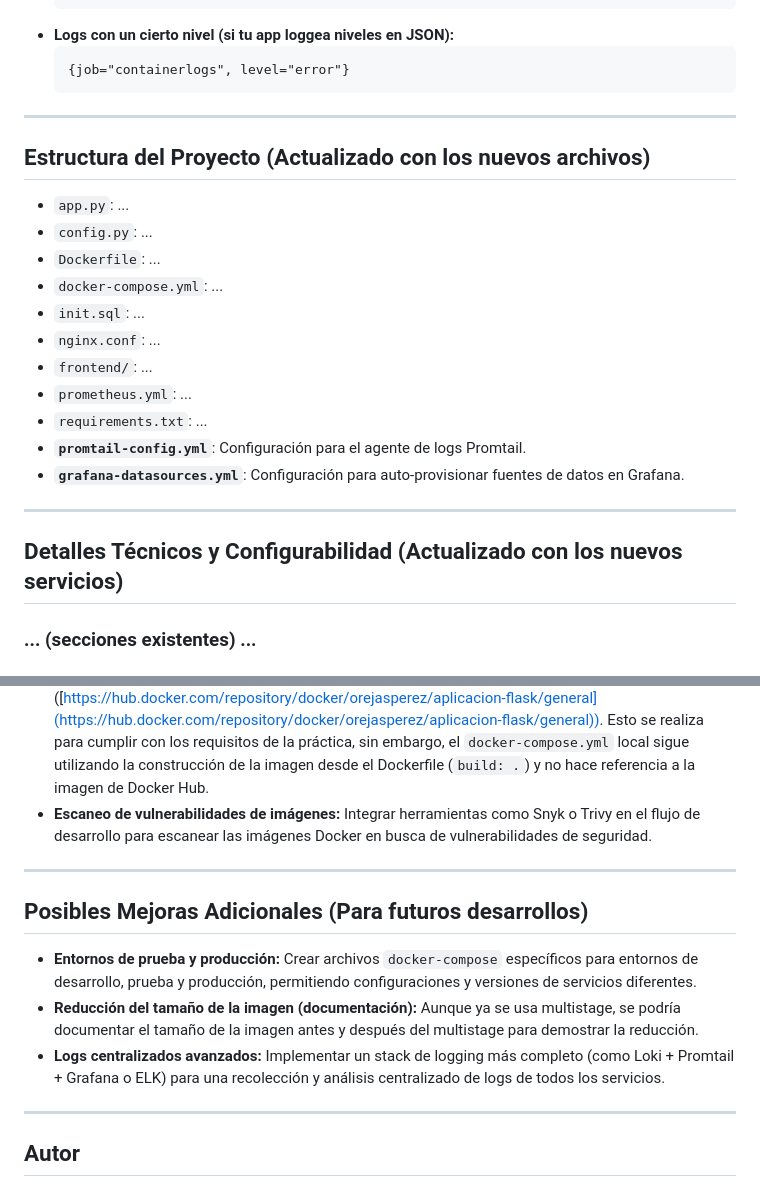
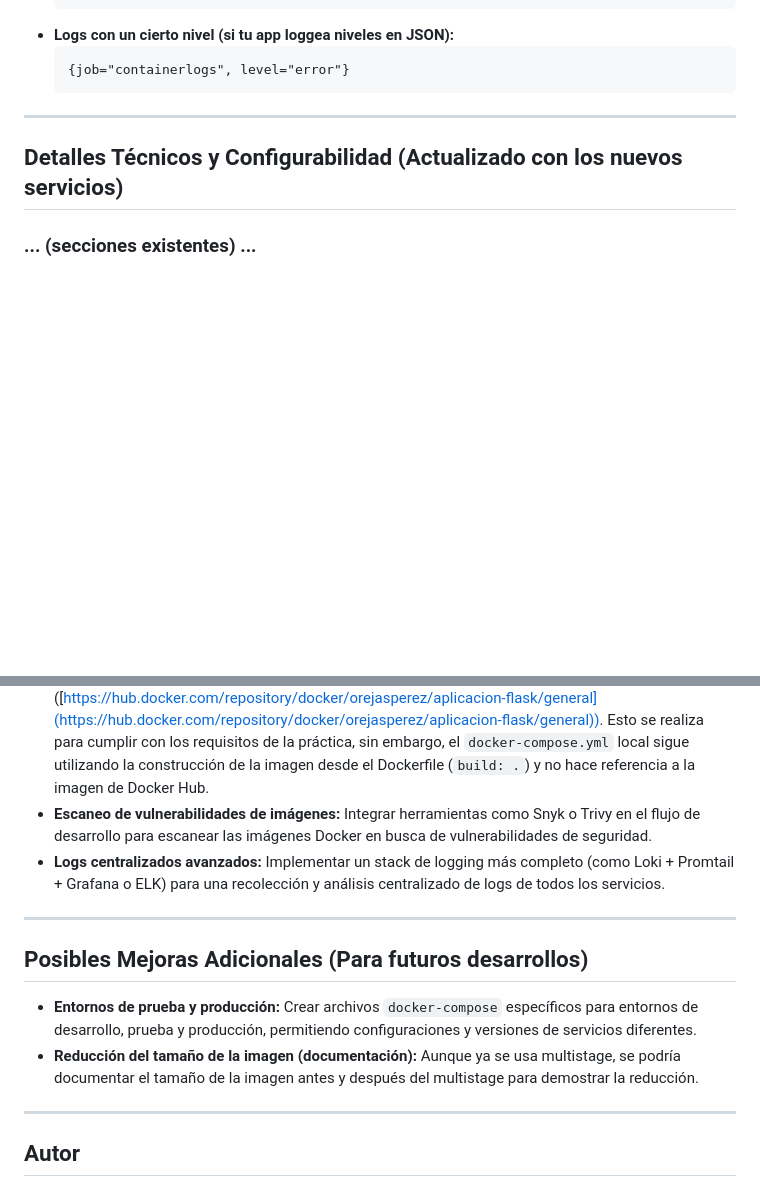
Before and after one commit to KeepCodingCloudDevops12/JosePalenzuela-practicaDOCKER, a Markdown page: README.md, 2 parts joined by grey strips. GitHub-like rendering; blank space fills up the shorter version.

Commit message:
Actualizo README.md

````diff
--- a/README.md
+++ b/README.md
@@ -247,23 +247,6 @@ En Grafana, ve a la sección "Explore" (el icono del telescopio en la barra late
     ```logql
     {job="containerlogs", level="error"}
     ```
-
----
-
-## Estructura del Proyecto (Actualizado con los nuevos archivos)
-
-* `app.py`: ...
-* `config.py`: ...
-* `Dockerfile`: ...
-* `docker-compose.yml`: ...
-* `init.sql`: ...
-* `nginx.conf`: ...
-* `frontend/`: ...
-* `prometheus.yml`: ...
-* `requirements.txt`: ...
-* **`promtail-config.yml`**: Configuración para el agente de logs Promtail.
-* **`grafana-datasources.yml`**: Configuración para auto-provisionar fuentes de datos en Grafana.
-
 ---
 
 ## Detalles Técnicos y Configurabilidad (Actualizado con los nuevos servicios)
@@ -294,6 +277,7 @@ En Grafana, ve a la sección "Explore" (el icono del telescopio en la barra late
 * **Despliegue de Portainer:** Incluido en `docker-compose.yml` para una gestión visual de los contenedores Docker.
 * **Subida de imagen a Docker Hub:** La imagen de `aplicacion-flask` se ha subido a Docker Hub ([https://hub.docker.com/repository/docker/orejasperez/aplicacion-flask/general](https://hub.docker.com/repository/docker/orejasperez/aplicacion-flask/general)). Esto se realiza para cumplir con los requisitos de la práctica, sin embargo, el `docker-compose.yml` local sigue utilizando la construcción de la imagen desde el Dockerfile (`build: .`) y no hace referencia a la imagen de Docker Hub.
 * **Escaneo de vulnerabilidades de imágenes:** Integrar herramientas como Snyk o Trivy en el flujo de desarrollo para escanear las imágenes Docker en busca de vulnerabilidades de seguridad.
+* **Logs centralizados avanzados:** Implementar un stack de logging más completo (como Loki + Promtail + Grafana o ELK) para una recolección y análisis centralizado de logs de todos los servicios.
 
 ---
 
@@ -301,7 +285,6 @@ En Grafana, ve a la sección "Explore" (el icono del telescopio en la barra late
 
 * **Entornos de prueba y producción:** Crear archivos `docker-compose` específicos para entornos de desarrollo, prueba y producción, permitiendo configuraciones y versiones de servicios diferentes.
 * **Reducción del tamaño de la imagen (documentación):** Aunque ya se usa multistage, se podría documentar el tamaño de la imagen antes y después del multistage para demostrar la reducción.
-* **Logs centralizados avanzados:** Implementar un stack de logging más completo (como Loki + Promtail + Grafana o ELK) para una recolección y análisis centralizado de logs de todos los servicios.
 
 ---
 
````
